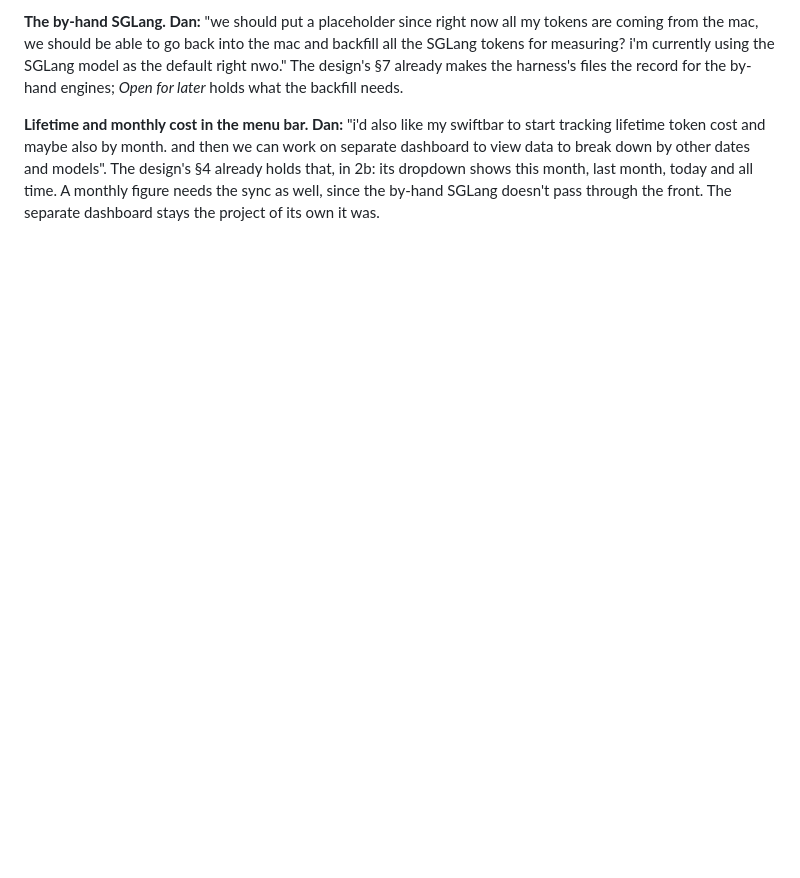
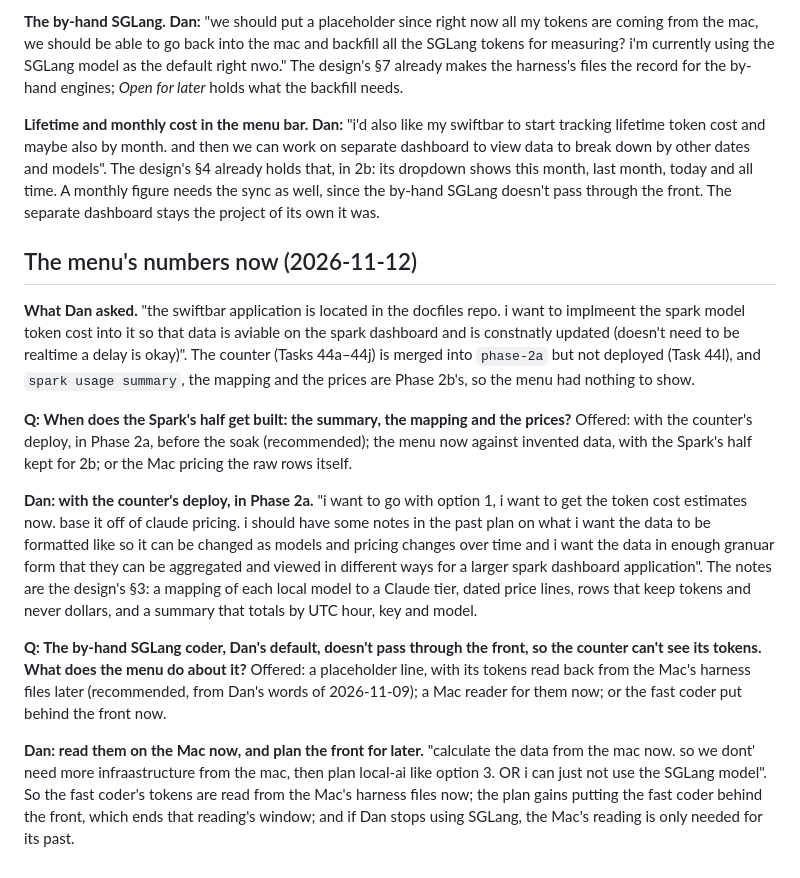
Before and after one commit to chendaniely/local-ai, a Markdown page: website/design/usage-meter-qa.md, the part around the change. GitHub-like rendering; blank space fills up the shorter version.

Commit message:
docs(plan): 🤖 the meter's summary and prices come forward to the counter's deploy, and the fast coder is read on the Mac
Co-Authored-By: Claude Opus 5.5 <noreply@anthropic.com>

```diff
--- a/website/design/usage-meter-qa.md
+++ b/website/design/usage-meter-qa.md
@@ -356,3 +356,34 @@ to break down by other dates and models". The design's §4 already holds that, i
 shows this month, last month, today and all time. A monthly figure needs the sync as well, since the
 by-hand SGLang doesn't pass through the front. The separate dashboard stays the project of its own
 it was.
+
+## The menu's numbers now (2026-11-12)
+
+**What Dan asked.** "the swiftbar application is located in the docfiles repo. i want to implmeent the
+spark model token cost into it so that data is aviable on the spark dashboard and is constnatly
+updated (doesn't need to be realtime a delay is okay)". The counter (Tasks 44a–44j) is merged into
+`phase-2a` but not deployed (Task 44l), and `spark usage summary`, the mapping and the prices are
+Phase 2b's, so the menu had nothing to show.
+
+**Q: When does the Spark's half get built: the summary, the mapping and the prices?** Offered: with
+the counter's deploy, in Phase 2a, before the soak (recommended); the menu now against invented data,
+with the Spark's half kept for 2b; or the Mac pricing the raw rows itself.
+
+**Dan: with the counter's deploy, in Phase 2a.** "i want to go with option 1, i want to get the token
+cost estimates now. base it off of claude pricing. i should have some notes in the past plan on what
+i want the data to be formatted like so it can be changed as models and pricing changes over time and
+i want the data in enough granuar form that they can be aggregated and viewed in different ways for a
+larger spark dashboard application". The notes are the design's §3: a mapping of each local model to
+a Claude tier, dated price lines, rows that keep tokens and never dollars, and a summary that totals
+by UTC hour, key and model.
+
+**Q: The by-hand SGLang coder, Dan's default, doesn't pass through the front, so the counter can't
+see its tokens. What does the menu do about it?** Offered: a placeholder line, with its tokens read
+back from the Mac's harness files later (recommended, from Dan's words of 2026-11-09); a Mac reader
+for them now; or the fast coder put behind the front now.
+
+**Dan: read them on the Mac now, and plan the front for later.** "calculate the data from the mac now.
+so we dont' need more infraastructure from the mac, then plan local-ai like option 3. OR i can just not
+use the SGLang model". So the fast coder's tokens are read from the Mac's harness files now; the plan
+gains putting the fast coder behind the front, which ends that reading's window; and if Dan stops
+using SGLang, the Mac's reading is only needed for its past.
```
